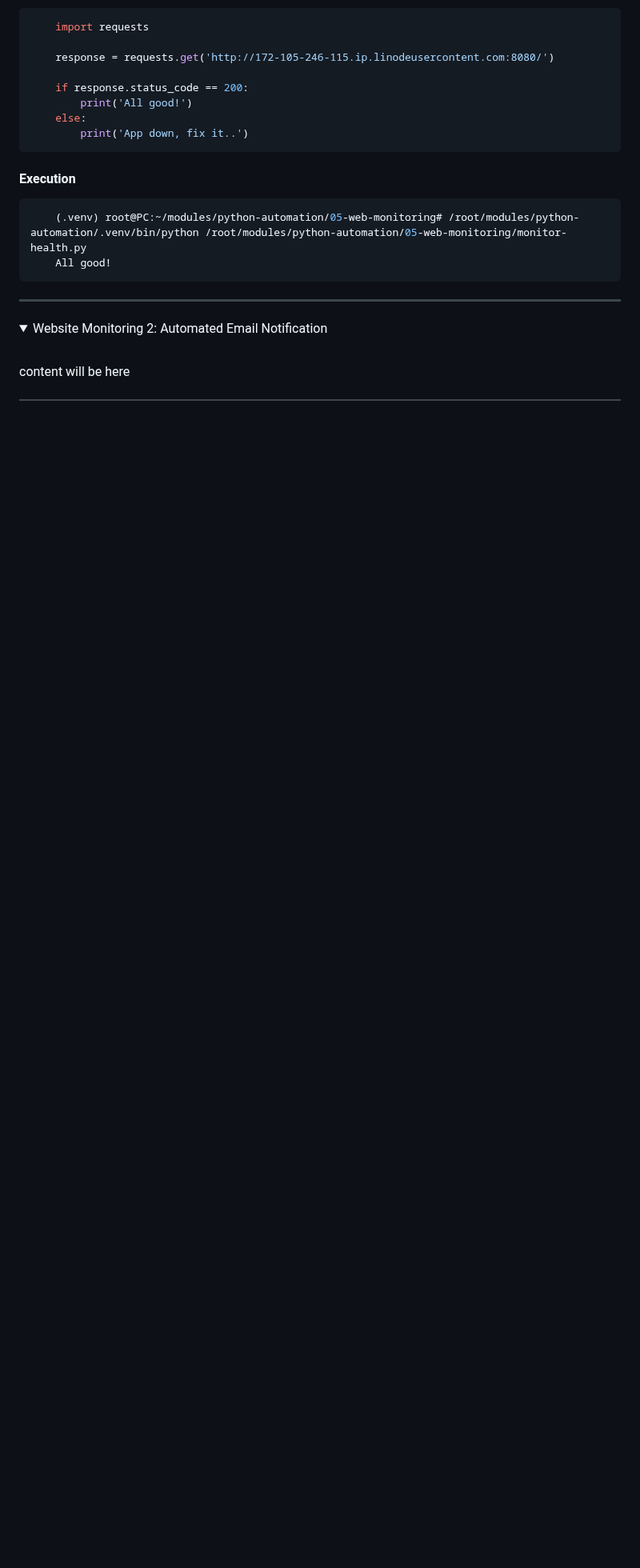
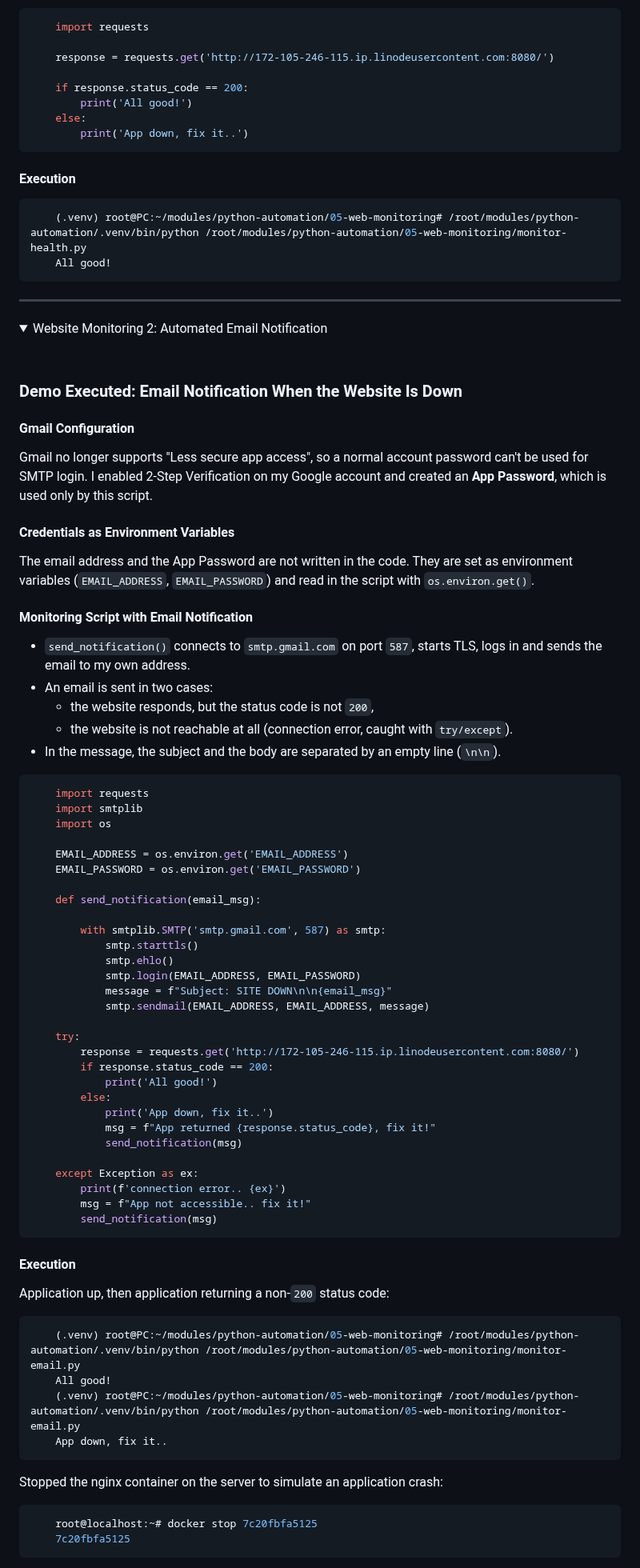
Before and after one commit to emrearabacioglu/devops-bootcamp, a Markdown page: m14-python-automation/01-demos/README.md, the part around one of its changes. Shown at 80% size. GitHub-like rendering; folded sections open; blank space fills up the shorter version.

Commit message:
Document email notification setup for website monitoring
Added detailed instructions for setting up email notifications when a website is down, including Gmail configuration and environment variable usage.

````diff
--- a/m14-python-automation/01-demos/README.md
+++ b/m14-python-automation/01-demos/README.md
@@ -845,5 +845,65 @@ The script runs locally (WSL) and sends an HTTP GET request to the nginx website
 <summary>Website Monitoring 2: Automated Email Notification</summary>
  <br />
 
- content will be here
+### Demo Executed: Email Notification When the Website Is Down
 
+#### Gmail Configuration
+Gmail no longer supports "Less secure app access", so a normal account password can't be used for SMTP login. I enabled 2-Step Verification on my Google account and created an **App Password**, which is used only by this script.
+
+#### Credentials as Environment Variables
+The email address and the App Password are not written in the code. They are set as environment variables (`EMAIL_ADDRESS`, `EMAIL_PASSWORD`) and read in the script with `os.environ.get()`.
+
+#### Monitoring Script with Email Notification
+* `send_notification()` connects to `smtp.gmail.com` on port `587`, starts TLS, logs in and sends the email to my own address.
+* An email is sent in two cases:
+    * the website responds, but the status code is not `200`,
+    * the website is not reachable at all (connection error, caught with `try/except`).
+* In the message, the subject and the body are separated by an empty line (`\n\n`).
+
+```python
+    import requests
+    import smtplib
+    import os
+
+    EMAIL_ADDRESS = os.environ.get('EMAIL_ADDRESS')
+    EMAIL_PASSWORD = os.environ.get('EMAIL_PASSWORD')
+
+    def send_notification(email_msg):
+
+        with smtplib.SMTP('smtp.gmail.com', 587) as smtp:
+            smtp.starttls()
+            smtp.ehlo()
+            smtp.login(EMAIL_ADDRESS, EMAIL_PASSWORD)
+            message = f"Subject: SITE DOWN\n\n{email_msg}"
+            smtp.sendmail(EMAIL_ADDRESS, EMAIL_ADDRESS, message)
+
+    try:
+        response = requests.get('http://172-105-246-115.ip.linodeusercontent.com:8080/')
+        if response.status_code == 200:
+            print('All good!')
+        else:
+            print('App down, fix it..')
+            msg = f"App returned {response.status_code}, fix it!"
+            send_notification(msg)
+
+    except Exception as ex:
+        print(f'connection error.. {ex}')
+        msg = f"App not accessible.. fix it!"
+        send_notification(msg)
+```
+
+#### Execution
+Application up, then application returning a non-`200` status code:
+```bash
+    (.venv) root@PC:~/modules/python-automation/05-web-monitoring# /root/modules/python-automation/.venv/bin/python /root/modules/python-automation/05-web-monitoring/monitor-email.py
+    All good!
+    (.venv) root@PC:~/modules/python-automation/05-web-monitoring# /root/modules/python-automation/.venv/bin/python /root/modules/python-automation/05-web-monitoring/monitor-email.py
+    App down, fix it..
+```
+
+Stopped the nginx container on the server to simulate an application crash:
+```bash
+    root@localhost:~# docker stop 7c20fbfa5125
+    7c20fbfa5125
+```
+
````
Also changed, not shown: other parts of m14-python-automation/01-demos/README.md (+8 -0 lines).
